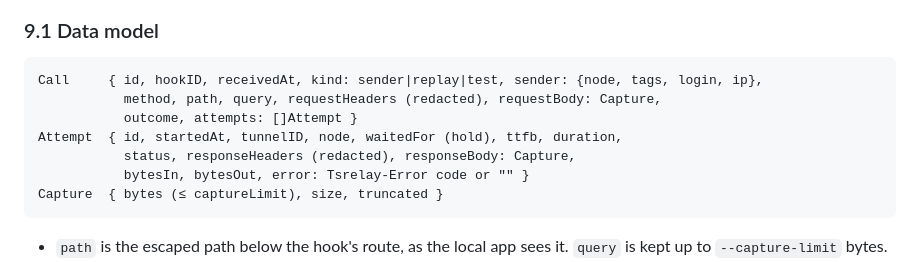
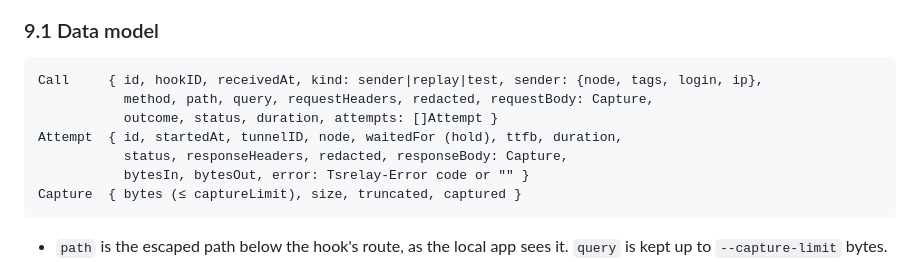
Before and after one commit to Radiergummi/tsrelay, a Markdown page: docs/DESIGN.md, the part around the change. GitHub-like rendering.

Commit message:
Match the inspector's documented data model to its Go types
The §9.1 code block was missing fields the bullets below it and the Go
types already describe: captured on Capture, and redacted, status and
duration on the call (and redacted on the attempt). Also note in the
README that an empty --redact-headers keeps the defaults.

Co-Authored-By: Claude Sonnet 5 <noreply@anthropic.com>

````diff
--- a/docs/DESIGN.md
+++ b/docs/DESIGN.md
@@ -301,12 +301,12 @@ Every setting has a relay-wide default and a relay-wide maximum. Settings that a
 
 ```
 Call     { id, hookID, receivedAt, kind: sender|replay|test, sender: {node, tags, login, ip},
-           method, path, query, requestHeaders (redacted), requestBody: Capture,
-           outcome, attempts: []Attempt }
+           method, path, query, requestHeaders, redacted, requestBody: Capture,
+           outcome, status, duration, attempts: []Attempt }
 Attempt  { id, startedAt, tunnelID, node, waitedFor (hold), ttfb, duration,
-           status, responseHeaders (redacted), responseBody: Capture,
+           status, responseHeaders, redacted, responseBody: Capture,
            bytesIn, bytesOut, error: Tsrelay-Error code or "" }
-Capture  { bytes (≤ captureLimit), size, truncated }
+Capture  { bytes (≤ captureLimit), size, truncated, captured }
 ```
 
 - `path` is the escaped path below the hook's route, as the local app sees it. `query` is kept up to `--capture-limit` bytes.
````
Also changed, not shown: README.md (+1 -1 lines).
